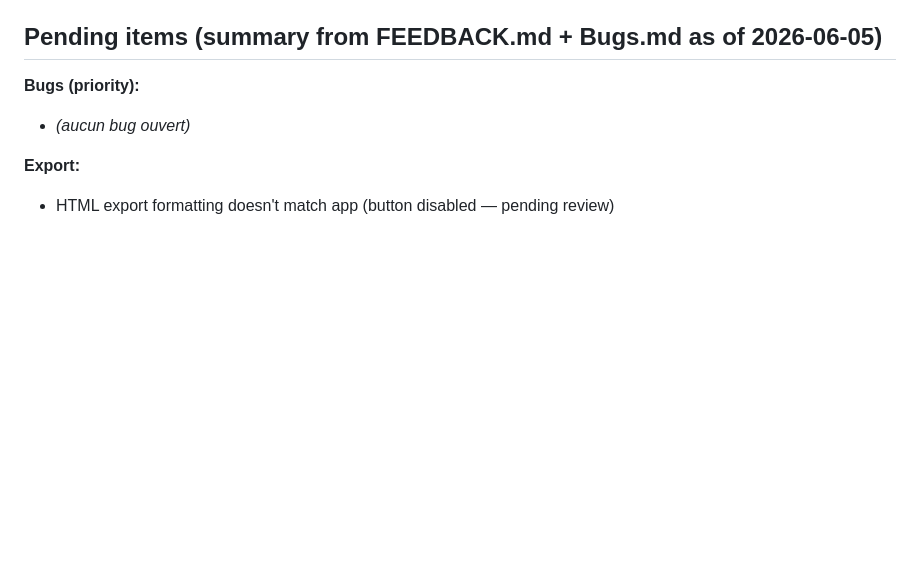
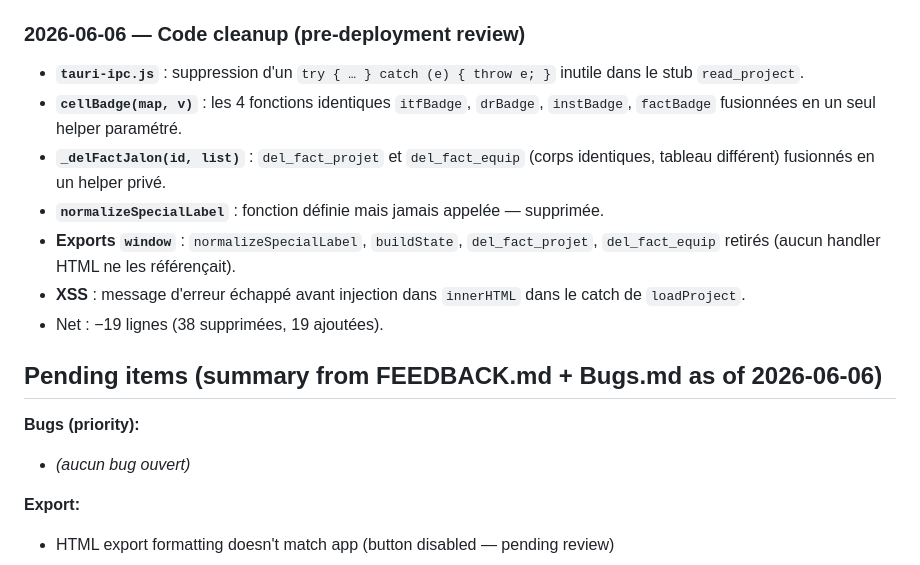
Before and after one commit to libertyben-code/Project_Planner, a Markdown page: WORKFLOW.md, the part around the change. GitHub-like rendering; blank space fills up the shorter version.

Commit message:
docs: log 2026-06-06 cleanup session in WORKFLOW.md
Co-Authored-By: Claude Sonnet 4.6 <noreply@anthropic.com>

```diff
--- a/WORKFLOW.md
+++ b/WORKFLOW.md
@@ -318,7 +318,17 @@ All Tauri calls go through `tauri-ipc.js`, which falls back to `localStorage` wh
 - **Portfolio — colonne Équipe** : nouveau champ `cdptech` + helper `wdLeft()` dans `home.js`. Tableau Santé : colonne "Équipe" (`DP: X` / `CDP: Y`) après Client ; colonne Install enrichie d'un badge `X j.o.` coloré (rouge ≤30 j, orange ≤60 j, vert au-delà).
 - **Planning — jours fériés français** : `easterDate(year)` + `getFrenchHolidays(year)` (11 jours fériés légaux, Pâques mobile). `WEEK_HOLIDAYS[]` pré-calculé dans `renderGantt()`. Header semaine `holiday-week` (fond ambre + tooltip) ; cellules tâches/JIRA/epic `holiday-col` (léger fond jaune).
 
-## Pending items (summary from FEEDBACK.md + Bugs.md as of 2026-06-05)
+### 2026-06-06 — Code cleanup (pre-deployment review)
+
+- **`tauri-ipc.js`** : suppression d'un `try { … } catch (e) { throw e; }` inutile dans le stub `read_project`.
+- **`cellBadge(map, v)`** : les 4 fonctions identiques `itfBadge`, `drBadge`, `instBadge`, `factBadge` fusionnées en un seul helper paramétré.
+- **`_delFactJalon(id, list)`** : `del_fact_projet` et `del_fact_equip` (corps identiques, tableau différent) fusionnés en un helper privé.
+- **`normalizeSpecialLabel`** : fonction définie mais jamais appelée — supprimée.
+- **Exports `window`** : `normalizeSpecialLabel`, `buildState`, `del_fact_projet`, `del_fact_equip` retirés (aucun handler HTML ne les référençait).
+- **XSS** : message d'erreur échappé avant injection dans `innerHTML` dans le catch de `loadProject`.
+- Net : −19 lignes (38 supprimées, 19 ajoutées).
+
+## Pending items (summary from FEEDBACK.md + Bugs.md as of 2026-06-06)
 
 **Bugs (priority):**
 - *(aucun bug ouvert)*
```
